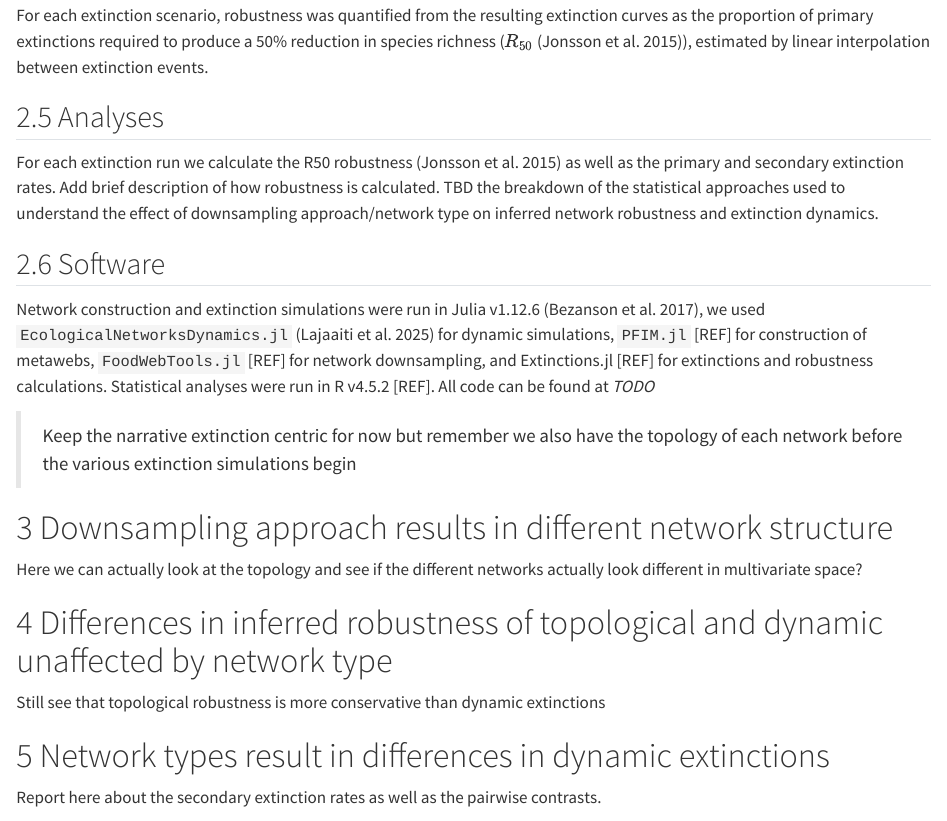
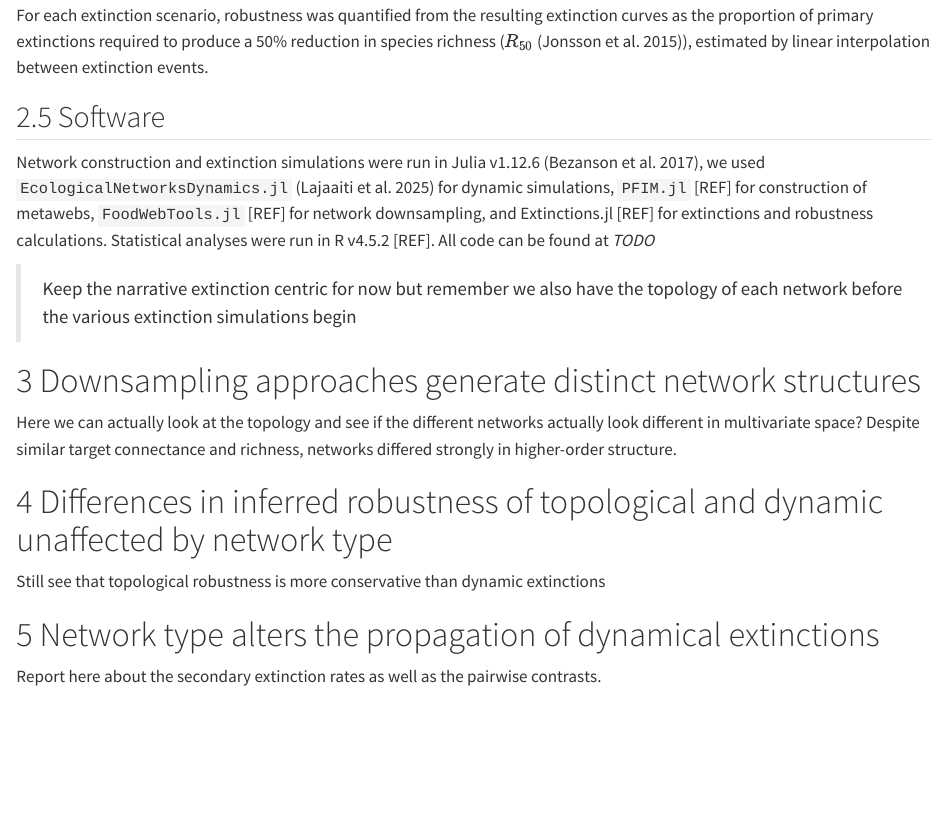
Before and after one commit to BecksLab/ms_boom_bust_extinctions, a Quarto document (index.qmd): the page in a window 1100 px wide, from 3760 px down. Rendered offline with R 4.5, knitr and Pandoc in place of Quarto, with nearby package versions.

Commit message:
🏝️ sandbox

```diff
--- a/index.qmd
+++ b/index.qmd
@@ -147,24 +147,20 @@ Extinction experiments were subsequently performed on both the creation and real
 
 For each extinction scenario, robustness was quantified from the resulting extinction curves as the proportion of primary extinctions required to produce a 50% reduction in species richness ($R_{50}$ [@jonssonReliabilityR50Measure2015]), estimated by linear interpolation between extinction events.
 
-## Analyses
-
-For each extinction run we calculate the R50 robustness [@jonssonReliabilityR50Measure2015] as well as the primary and secondary extinction rates. Add brief description of how robustness is calculated. TBD the breakdown of the statistical approaches used to understand the effect of downsampling approach/network type on inferred network robustness and extinction dynamics.
-
 ## Software
 
 Network construction and extinction simulations were run in Julia v1.12.6 [@bezansonJuliaFreshApproach2017], we used `EcologicalNetworksDynamics.jl` [@lajaaitiEcologicalNetworksDynamicsjlJuliaPackage2025] for dynamic simulations, `PFIM.jl` [REF] for construction of metawebs, `FoodWebTools.jl` [REF] for network downsampling, and Extinctions.jl [REF] for extinctions and robustness calculations. Statistical analyses were run in R v4.5.2 [REF]. All code can be found at *TODO*
 
 > Keep the narrative extinction centric for now but remember we also have the topology of each network before the various extinction simulations begin
 
-# Downsampling approach results in different network structure
+# Downsampling approaches generate distinct network structures
 
-Here we can actually look at the topology and see if the different networks actually look different in multivariate space?
+Here we can actually look at the topology and see if the different networks actually look different in multivariate space? Despite similar target connectance and richness, networks differed strongly in higher-order structure.
 
 # Differences in inferred robustness of topological and dynamic unaffected by network type
 
 Still see that topological robustness is more conservative than dynamic extinctions
 
-# Network types result in differences in dynamic extinctions
+# Network type alters the propagation of dynamical extinctions
 
 Report here about the secondary extinction rates as well as the pairwise contrasts.
```
Also changed, not shown: figures/rob_prop_indistinguishable.png (added), index.qmd (6 more changed lines), 3 other files.
